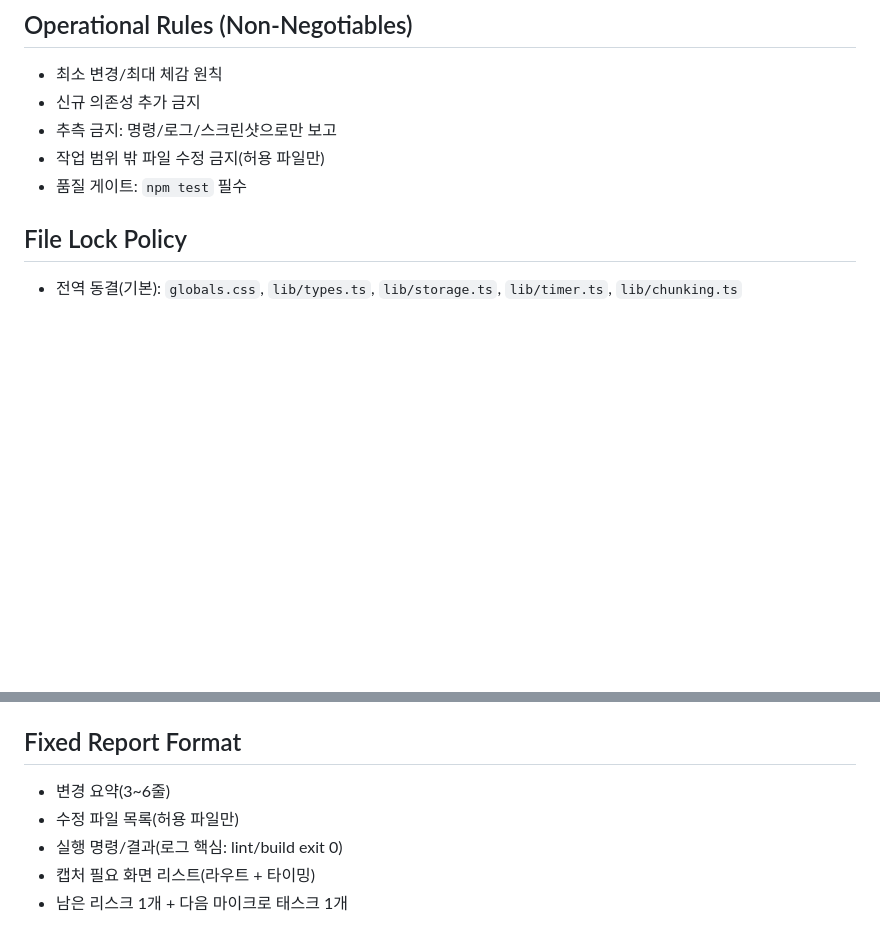
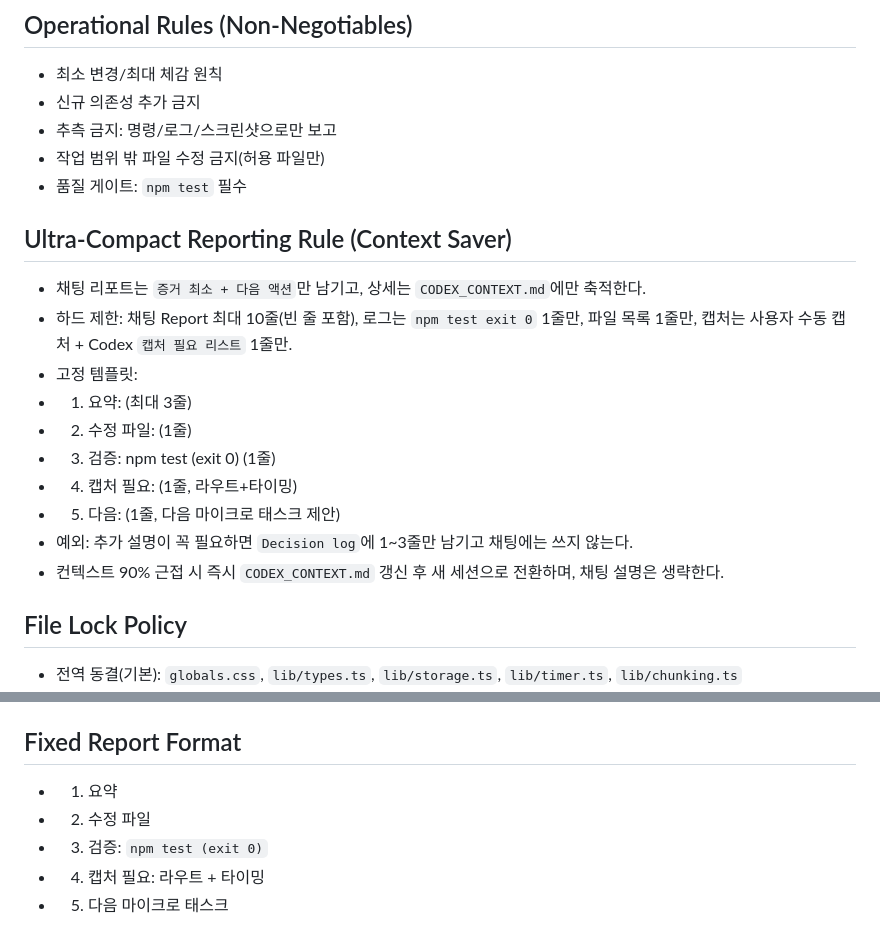
Before and after one commit to MrTMI-0315/miruny-vibe, a Markdown page: CODEX_CONTEXT.md, 2 parts joined by grey strips. GitHub-like rendering; blank space fills up the shorter version.

Commit message:
docs: add ultra-compact reporting rule

```diff
--- a/CODEX_CONTEXT.md
+++ b/CODEX_CONTEXT.md
@@ -31,6 +31,18 @@ MIRUNY는 “바로 시작”을 돕는 3단계 실행 플로우 앱으로, 할
 - 추측 금지: 명령/로그/스크린샷으로만 보고
 - 작업 범위 밖 파일 수정 금지(허용 파일만)
 - 품질 게이트: `npm test` 필수
+
+## Ultra-Compact Reporting Rule (Context Saver)
+- 채팅 리포트는 `증거 최소 + 다음 액션`만 남기고, 상세는 `CODEX_CONTEXT.md`에만 축적한다.
+- 하드 제한: 채팅 Report 최대 10줄(빈 줄 포함), 로그는 `npm test exit 0` 1줄만, 파일 목록 1줄만, 캡처는 사용자 수동 캡처 + Codex `캡처 필요 리스트` 1줄만.
+- 고정 템플릿:
+- 1) 요약: (최대 3줄)
+- 2) 수정 파일: (1줄)
+- 3) 검증: npm test (exit 0) (1줄)
+- 4) 캡처 필요: (1줄, 라우트+타이밍)
+- 5) 다음: (1줄, 다음 마이크로 태스크 제안)
+- 예외: 추가 설명이 꼭 필요하면 `Decision log`에 1~3줄만 남기고 채팅에는 쓰지 않는다.
+- 컨텍스트 90% 근접 시 즉시 `CODEX_CONTEXT.md` 갱신 후 새 세션으로 전환하며, 채팅 설명은 생략한다.
 
 ## File Lock Policy
 - 전역 동결(기본): `globals.css`, `lib/types.ts`, `lib/storage.ts`, `lib/timer.ts`, `lib/chunking.ts`
@@ -73,8 +85,8 @@ MIRUNY는 “바로 시작”을 돕는 3단계 실행 플로우 앱으로, 할
 - `npm test` 통과
 
 ## Fixed Report Format
-- 변경 요약(3~6줄)
-- 수정 파일 목록(허용 파일만)
-- 실행 명령/결과(로그 핵심: lint/build exit 0)
-- 캡처 필요 화면 리스트(라우트 + 타이밍)
-- 남은 리스크 1개 + 다음 마이크로 태스크 1개
+- 1) 요약
+- 2) 수정 파일
+- 3) 검증: `npm test (exit 0)`
+- 4) 캡처 필요: 라우트 + 타이밍
+- 5) 다음 마이크로 태스크
```
